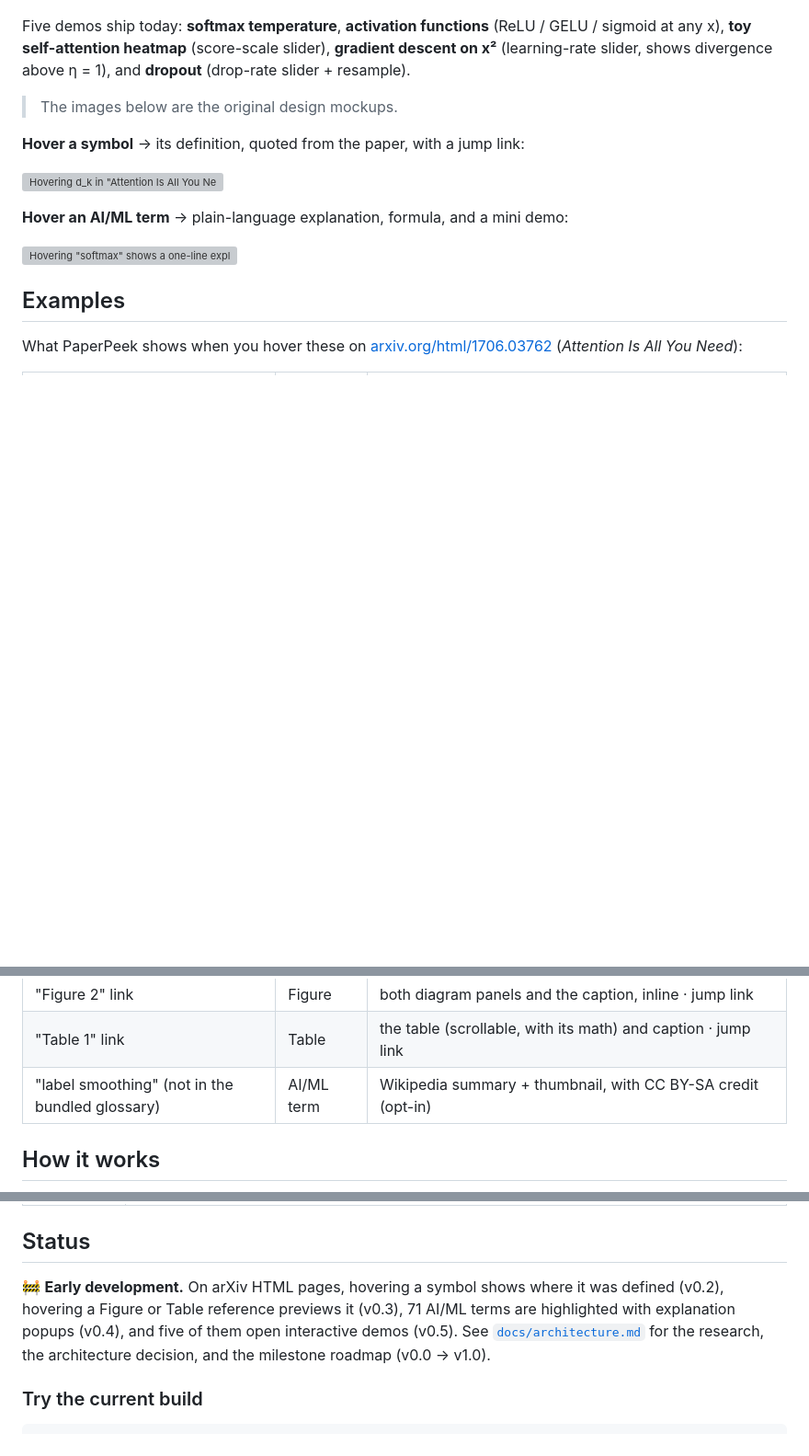
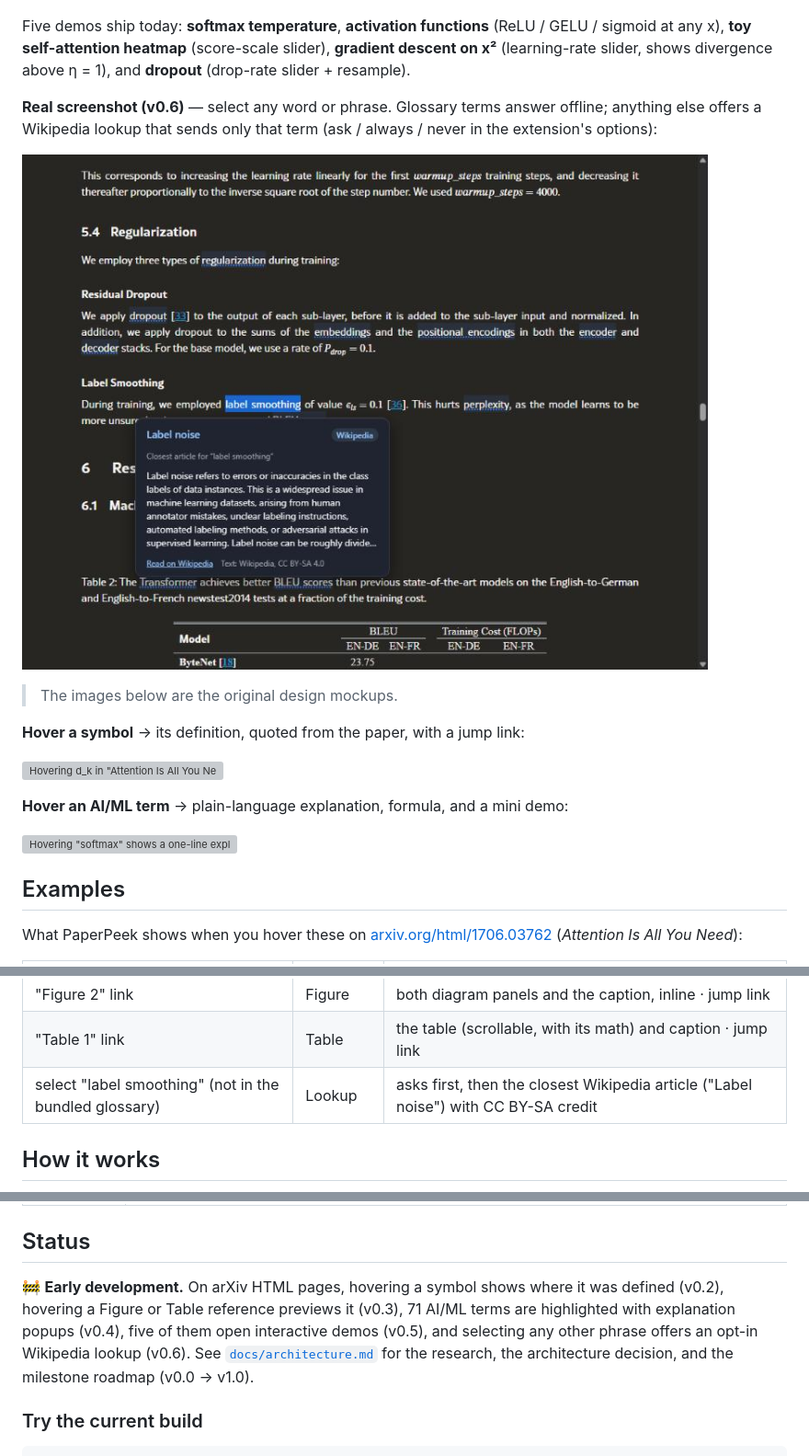
Before and after one commit to blakc-coffee/paperpeek, a Markdown page: README.md, 3 parts joined by grey strips. Shown at 92% size. GitHub-like rendering; pictures changed too: docs/images/real-wikipedia-arxiv.jpg (added); blank space fills up the shorter version; grey boxes are pictures that could not be loaded.

```diff
--- a/README.md
+++ b/README.md
@@ -28,6 +28,10 @@ Reading ML papers means constantly scrolling back to find where `𝓛`, `W^Q` or
 
 Five demos ship today: **softmax temperature**, **activation functions** (ReLU / GELU / sigmoid at any x), **toy self-attention heatmap** (score-scale slider), **gradient descent on x²** (learning-rate slider, shows divergence above η = 1), and **dropout** (drop-rate slider + resample).
 
+**Real screenshot (v0.6)** — select any word or phrase. Glossary terms answer offline; anything else offers a Wikipedia lookup that sends only that term (ask / always / never in the extension's options):
+
+![PaperPeek Wikipedia fallback on arxiv.org: selecting "label smoothing" shows the closest article, Label noise, with its summary and CC BY-SA credit](docs/images/real-wikipedia-arxiv.jpg)
+
 > The images below are the original design mockups.
 
 **Hover a symbol** → its definition, quoted from the paper, with a jump link:
@@ -52,7 +56,7 @@ What PaperPeek shows when you hover these on [arxiv.org/html/1706.03762](https:/
 | "softmax" | AI/ML term | explanation · formula · scores → probabilities diagram · ▶ Try it: temperature slider |
 | "Figure 2" link | Figure | both diagram panels and the caption, inline · jump link |
 | "Table 1" link | Table | the table (scrollable, with its math) and caption · jump link |
-| "label smoothing" (not in the bundled glossary) | AI/ML term | Wikipedia summary + thumbnail, with CC BY-SA credit (opt-in) |
+| select "label smoothing" (not in the bundled glossary) | Lookup | asks first, then the closest Wikipedia article ("Label noise") with CC BY-SA credit |
 
 ## How it works
 
@@ -85,7 +89,7 @@ Everything runs in your browser. arXiv's HTML papers already contain each formul
 
 ## Status
 
-🚧 **Early development.** On arXiv HTML pages, hovering a symbol shows where it was defined (v0.2), hovering a Figure or Table reference previews it (v0.3), 71 AI/ML terms are highlighted with explanation popups (v0.4), and five of them open interactive demos (v0.5). See [`docs/architecture.md`](docs/architecture.md) for the research, the architecture decision, and the milestone roadmap (v0.0 → v1.0).
+🚧 **Early development.** On arXiv HTML pages, hovering a symbol shows where it was defined (v0.2), hovering a Figure or Table reference previews it (v0.3), 71 AI/ML terms are highlighted with explanation popups (v0.4), five of them open interactive demos (v0.5), and selecting any other phrase offers an opt-in Wikipedia lookup (v0.6). See [`docs/architecture.md`](docs/architecture.md) for the research, the architecture decision, and the milestone roadmap (v0.0 → v1.0).
 
 ### Try the current build
 
```
Also changed, not shown: other parts of README.md (+1 -1 lines), 12 other files.
